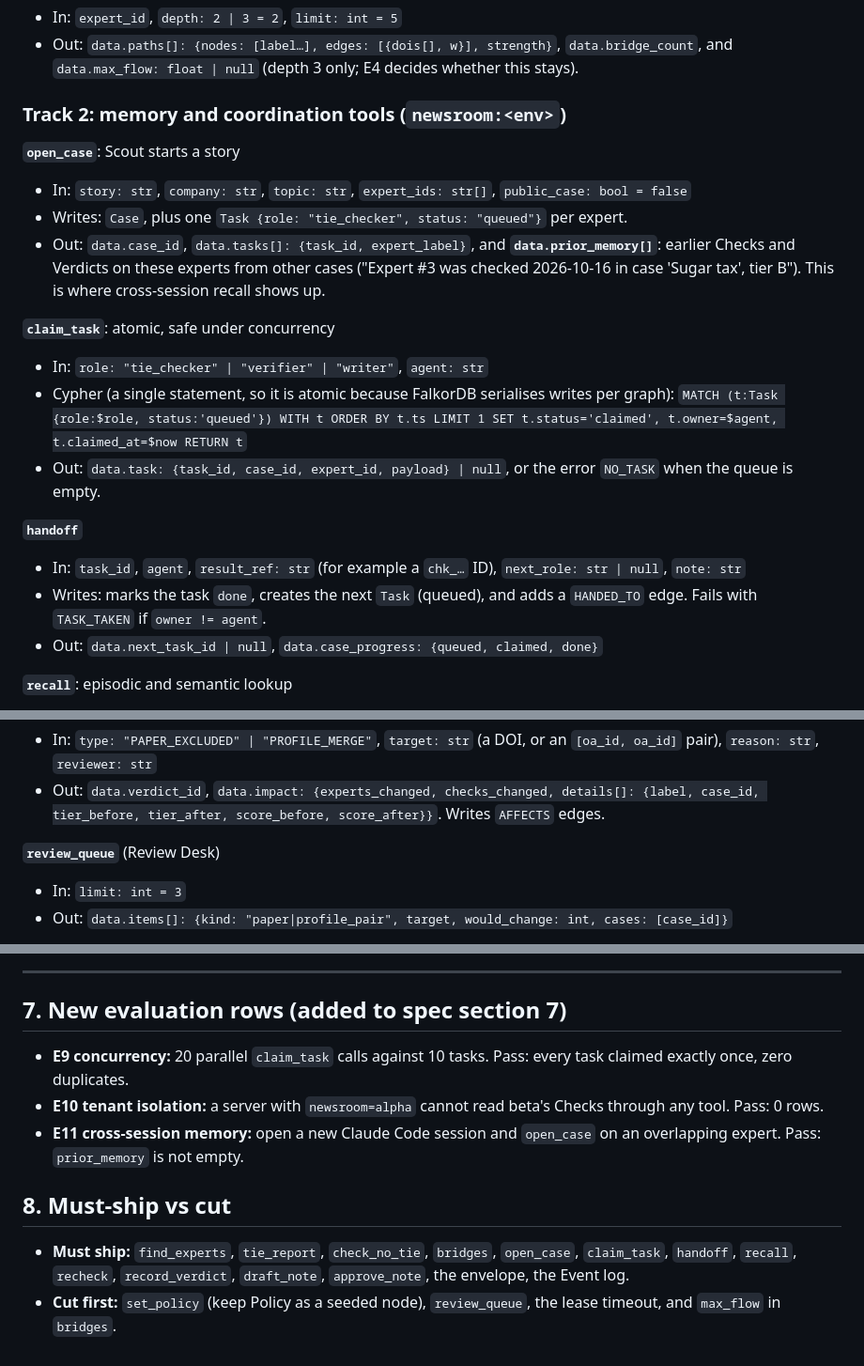
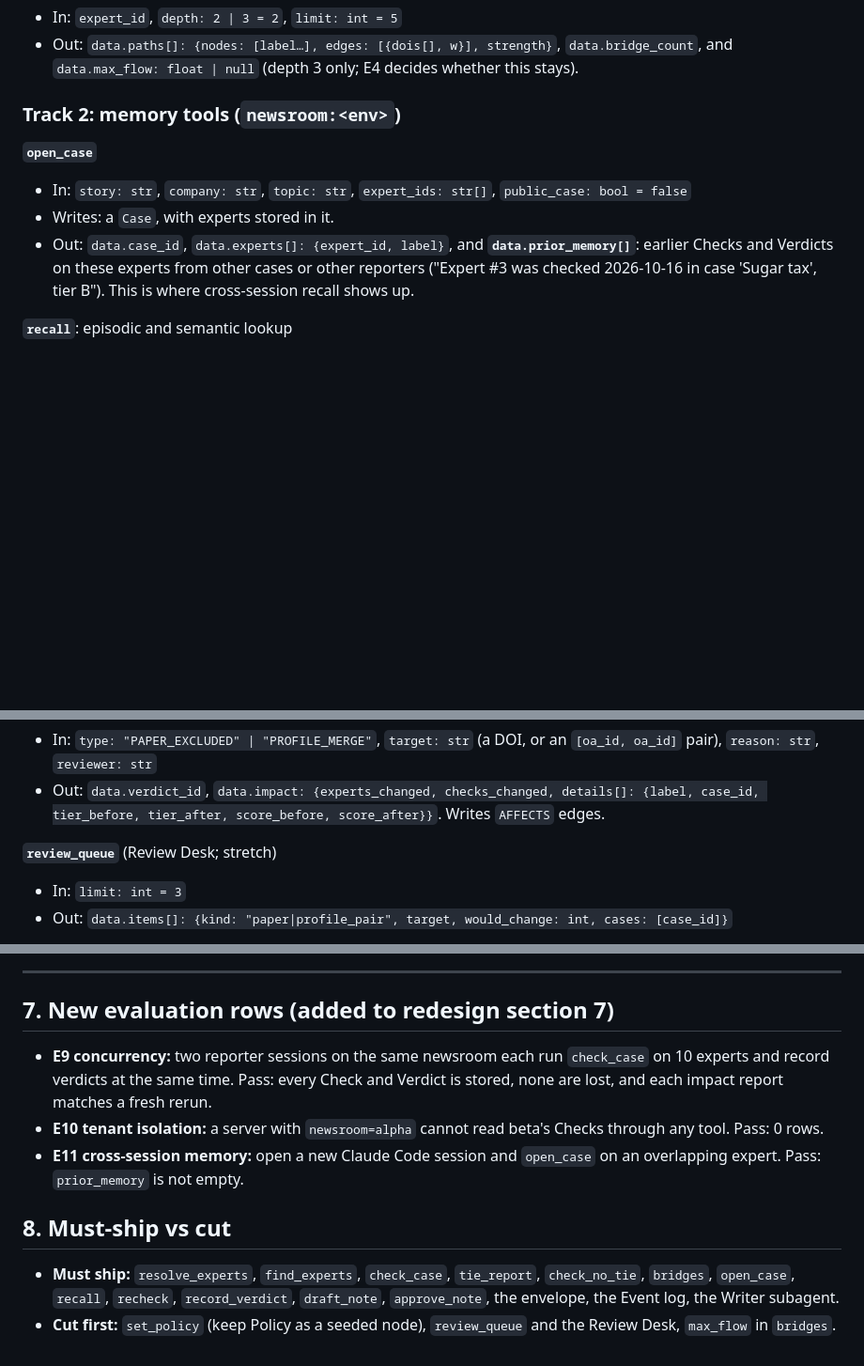
Before and after one commit to Aaryan-Degama/TieTrace, a Markdown page: docs/mcp-spec.md, 3 parts joined by grey strips. Shown at 94% size. Drawn GitHub-style; blank space fills up the shorter version.

```diff
--- a/docs/mcp-spec.md
+++ b/docs/mcp-spec.md
@@ -166,23 +186,12 @@ Renamed from `prove_independence` because the output must never use the word "in
 - In: `expert_id`, `depth: 2 | 3 = 2`, `limit: int = 5`
 - Out: `data.paths[]: {nodes: [label…], edges: [{dois[], w}], strength}`, `data.bridge_count`, and `data.max_flow: float | null` (depth 3 only; E4 decides whether this stays).
 
-### Track 2: memory and coordination tools (`newsroom:<env>`)
+### Track 2: memory tools (`newsroom:<env>`)
 
-**`open_case`**: Scout starts a story
+**`open_case`**
 - In: `story: str`, `company: str`, `topic: str`, `expert_ids: str[]`, `public_case: bool = false`
-- Writes: `Case`, plus one `Task {role: "tie_checker", status: "queued"}` per expert.
-- Out: `data.case_id`, `data.tasks[]: {task_id, expert_label}`, and **`data.prior_memory[]`**: earlier Checks and Verdicts on these experts from other cases ("Expert #3 was checked 2026-10-16 in case 'Sugar tax', tier B"). This is where cross-session recall shows up.
-
-**`claim_task`**: atomic, safe under concurrency
-- In: `role: "tie_checker" | "verifier" | "writer"`, `agent: str`
-- Cypher (a single statement, so it is atomic because FalkorDB serialises writes per graph):
-  `MATCH (t:Task {role:$role, status:'queued'}) WITH t ORDER BY t.ts LIMIT 1 SET t.status='claimed', t.owner=$agent, t.claimed_at=$now RETURN t`
-- Out: `data.task: {task_id, case_id, expert_id, payload} | null`, or the error `NO_TASK` when the queue is empty.
-
-**`handoff`**
-- In: `task_id`, `agent`, `result_ref: str` (for example a `chk_…` ID), `next_role: str | null`, `note: str`
-- Writes: marks the task `done`, creates the next `Task` (queued), and adds a `HANDED_TO` edge. Fails with `TASK_TAKEN` if `owner != agent`.
-- Out: `data.next_task_id | null`, `data.case_progress: {queued, claimed, done}`
+- Writes: a `Case`, with experts stored in it.
+- Out: `data.case_id`, `data.experts[]: {expert_id, label}`, and **`data.prior_memory[]`**: earlier Checks and Verdicts on these experts from other cases or other reporters ("Expert #3 was checked 2026-10-16 in case 'Sugar tax', tier B"). This is where cross-session recall shows up.
 
 **`recall`**: episodic and semantic lookup
 - In: one of `expert_id | case_id | session_id`, `limit: int = 20`
@@ -196,7 +205,7 @@ Renamed from `prove_independence` because the output must never use the word "in
 - In: `type: "PAPER_EXCLUDED" | "PROFILE_MERGE"`, `target: str` (a DOI, or an `[oa_id, oa_id]` pair), `reason: str`, `reviewer: str`
 - Out: `data.verdict_id`, `data.impact: {experts_changed, checks_changed, details[]: {label, case_id, tier_before, tier_after, score_before, score_after}}`. Writes `AFFECTS` edges.
 
-**`review_queue`** (Review Desk)
+**`review_queue`** (Review Desk; stretch)
 - In: `limit: int = 3`
 - Out: `data.items[]: {kind: "paper|profile_pair", target, would_change: int, cases: [case_id]}`
 
@@ -257,11 +268,11 @@ stateDiagram-v2
 
 ---
 
-## 7. New evaluation rows (added to spec section 7)
-- **E9 concurrency:** 20 parallel `claim_task` calls against 10 tasks. Pass: every task claimed exactly once, zero duplicates.
+## 7. New evaluation rows (added to redesign section 7)
+- **E9 concurrency:** two reporter sessions on the same newsroom each run `check_case` on 10 experts and record verdicts at the same time. Pass: every Check and Verdict is stored, none are lost, and each impact report matches a fresh rerun.
 - **E10 tenant isolation:** a server with `newsroom=alpha` cannot read beta's Checks through any tool. Pass: 0 rows.
 - **E11 cross-session memory:** open a new Claude Code session and `open_case` on an overlapping expert. Pass: `prior_memory` is not empty.
 
 ## 8. Must-ship vs cut
-- **Must ship:** `find_experts`, `tie_report`, `check_no_tie`, `bridges`, `open_case`, `claim_task`, `handoff`, `recall`, `recheck`, `record_verdict`, `draft_note`, `approve_note`, the envelope, the Event log.
-- **Cut first:** `set_policy` (keep Policy as a seeded node), `review_queue`, the lease timeout, and `max_flow` in `bridges`.
+- **Must ship:** `resolve_experts`, `find_experts`, `check_case`, `tie_report`, `check_no_tie`, `bridges`, `open_case`, `recall`, `recheck`, `record_verdict`, `draft_note`, `approve_note`, the envelope, the Event log, the Writer subagent.
+- **Cut first:** `set_policy` (keep Policy as a seeded node), `review_queue` and the Review Desk, `max_flow` in `bridges`.
```
Also changed, not shown: other parts of docs/mcp-spec.md (+77 -55 lines), CLAUDE.md (added, +38 -0 lines), tietrace-v2-redesign.md (+8 -16 lines).
